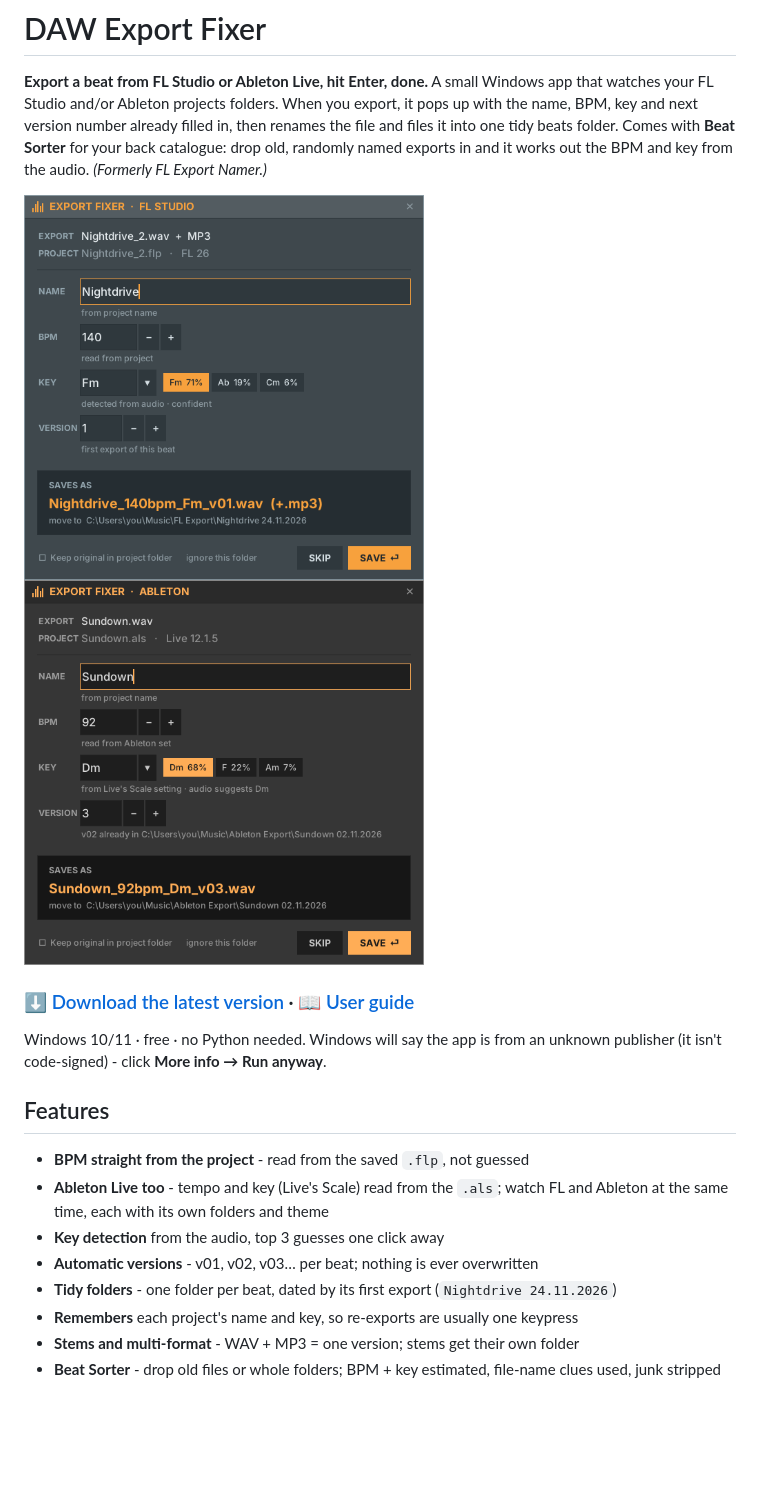
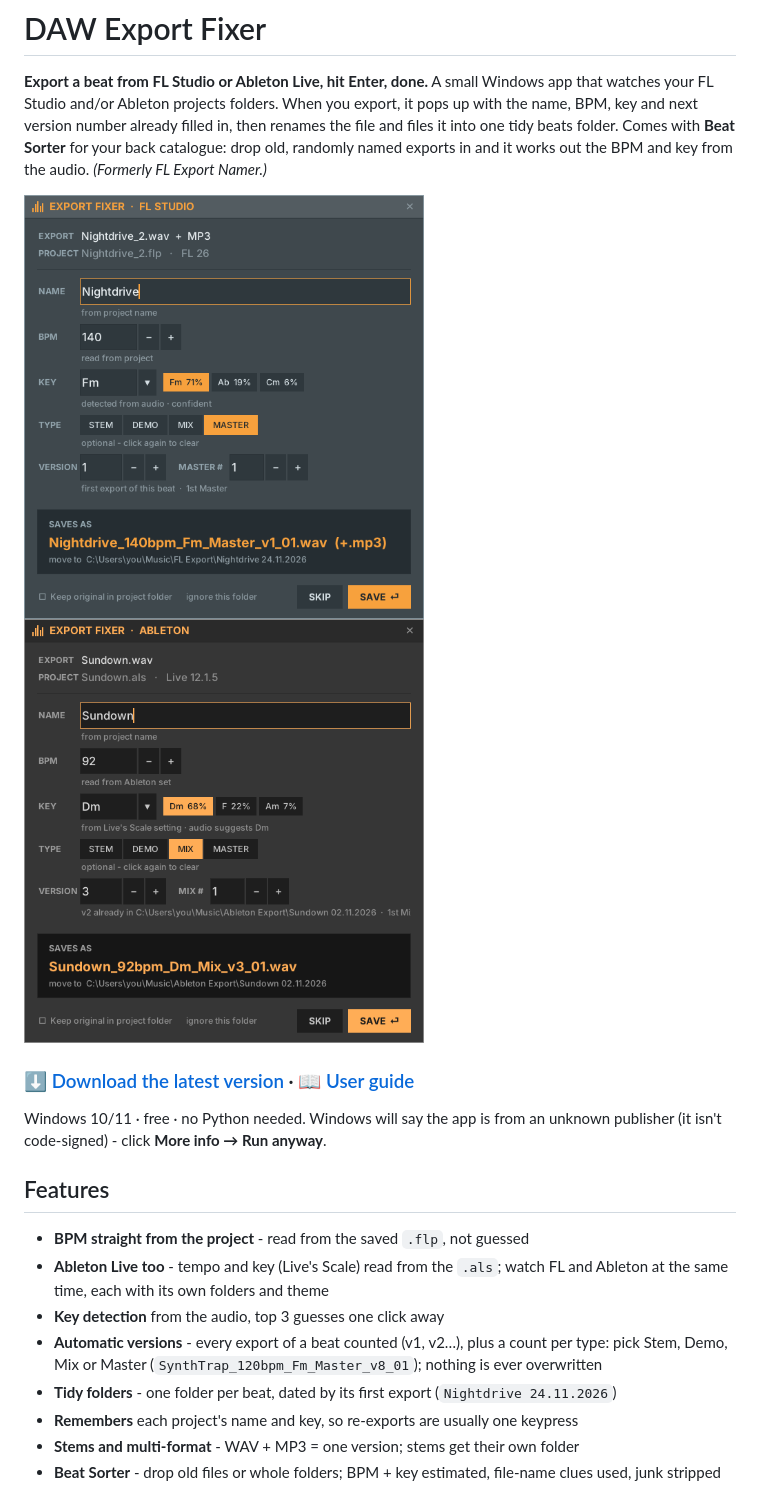
Before and after one commit to jay-xls/fl-export-namer, a Markdown page: README.md, the part around one of its changes. Drawn GitHub-style; pictures changed too: docs/img/popup-ableton.png, docs/img/popup.png; blank space fills up the shorter version.

```diff
--- a/README.md
+++ b/README.md
@@ -17,7 +17,7 @@ Windows 10/11 · free · no Python needed. Windows will say the app is from an u
 - **BPM straight from the project** - read from the saved `.flp`, not guessed
 - **Ableton Live too** - tempo and key (Live's Scale) read from the `.als`; watch FL and Ableton at the same time, each with its own folders and theme
 - **Key detection** from the audio, top 3 guesses one click away
-- **Automatic versions** - v01, v02, v03… per beat; nothing is ever overwritten
+- **Automatic versions** - every export of a beat counted (v1, v2…), plus a count per type: pick Stem, Demo, Mix or Master (`SynthTrap_120bpm_Fm_Master_v8_01`); nothing is ever overwritten
 - **Tidy folders** - one folder per beat, dated by its first export (`Nightdrive 24.11.2026`)
 - **Remembers** each project's name and key, so re-exports are usually one keypress
 - **Stems and multi-format** - WAV + MP3 = one version; stems get their own folder
```
Also changed, not shown: other parts of README.md (+1 -1 lines), CHANGELOG.md (+7 -0 lines), docs/img/settings.png, docs/img/sorter-popup.png, 5 other files.
